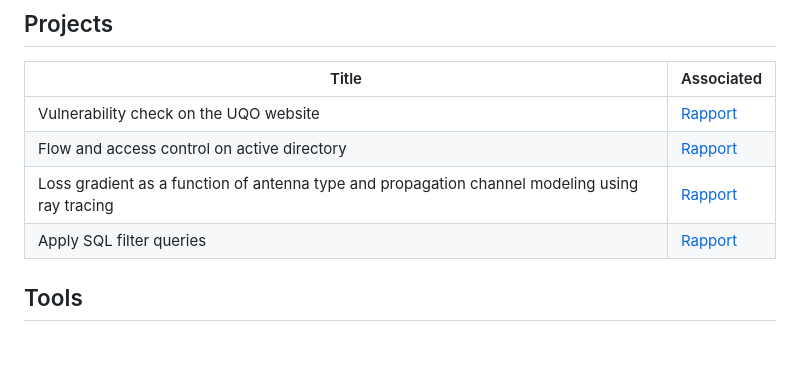
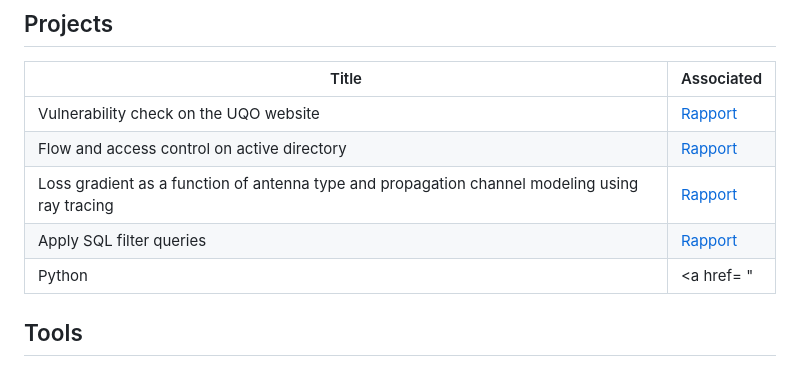
Before and after one commit to Eric-stephane-K/Eric-stephane-K.github.io, a Markdown page: README.md, the part around the change. Drawn GitHub-style.

```diff
--- a/README.md
+++ b/README.md
@@ -25,6 +25,7 @@ My background in computer science has sparked a strong interest in cybersecurity
 | Flow and access control on active directory|  <a href="projets/Rapport controle de flux et d'acces AD.pdf"> Rapport </a>|
 | Loss gradient as a function of antenna type and propagation channel modeling using ray tracing| <a href="projets/Projet_Session_communication_sans_fil.docx"> Rapport </a>
 | Apply SQL filter queries| <a href="https://github.com/Eric-stephane-K/Eric-stephane-K.github.io/blob/main/projets/Appliquer_des_requetes_de_filtres_SQL.docx"> Rapport </a>|
+| Python| <a href= "
 
 
 ## Tools
```
